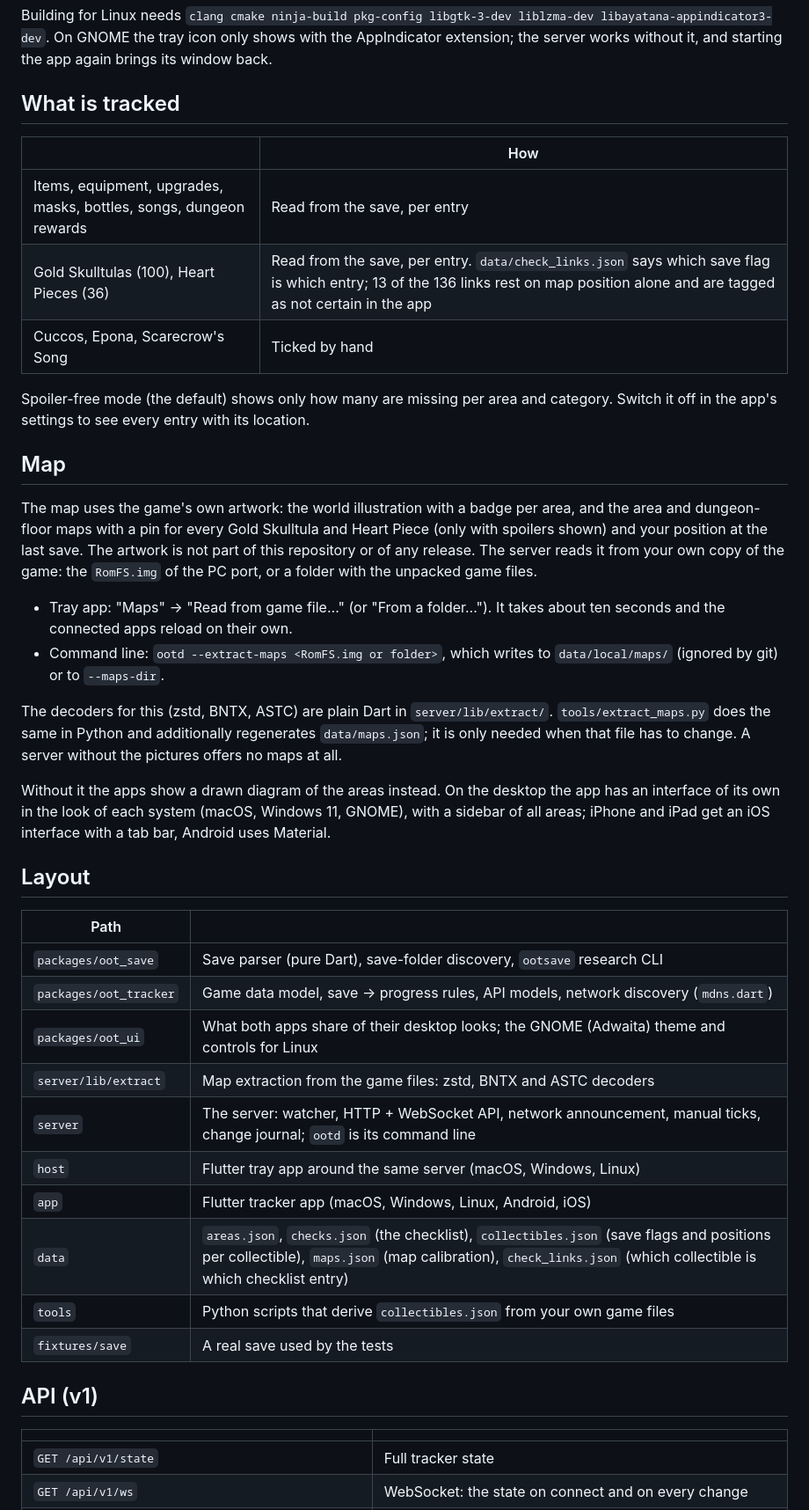
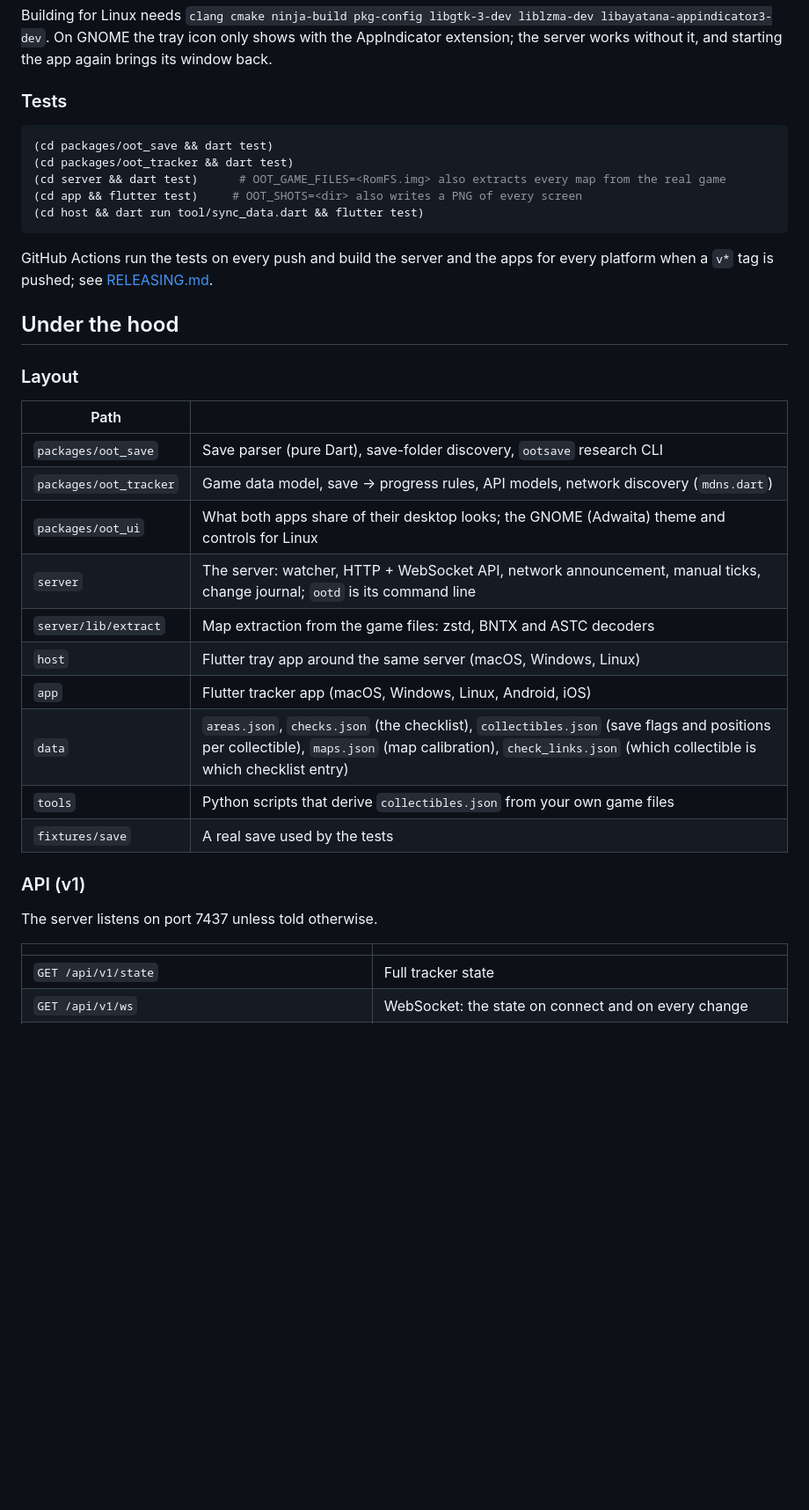
Before and after one commit to CedricKassen/OOT-Remake-Auto-Tracker, a Markdown page: README.md, the part around one of its changes. Shown at 88% size. GitHub-like rendering; blank space fills up the shorter version.

````diff
--- a/README.md
+++ b/README.md
@@ -60,57 +118,39 @@ liblzma-dev libayatana-appindicator3-dev`. On GNOME the tray icon only shows
 with the AppIndicator extension; the server works without it, and starting
 the app again brings its window back.
 
-## What is tracked
+### Tests
 
-| | How |
-|---|---|
-| Items, equipment, upgrades, masks, bottles, songs, dungeon rewards | Read from the save, per entry |
-| Gold Skulltulas (100), Heart Pieces (36) | Read from the save, per entry. `data/check_links.json` says which save flag is which entry; 13 of the 136 links rest on map position alone and are tagged as not certain in the app |
-| Cuccos, Epona, Scarecrow's Song | Ticked by hand |
+```sh
+(cd packages/oot_save && dart test)
+(cd packages/oot_tracker && dart test)
+(cd server && dart test)      # OOT_GAME_FILES=<RomFS.img> also extracts every map from the real game
+(cd app && flutter test)     # OOT_SHOTS=<dir> also writes a PNG of every screen
+(cd host && dart run tool/sync_data.dart && flutter test)
+```
 
-Spoiler-free mode (the default) shows only how many are missing per area and
-category. Switch it off in the app's settings to see every entry with its location.
+GitHub Actions run the tests on every push and build the server and the apps
+for every platform when a `v*` tag is pushed; see [RELEASING.md](RELEASING.md).
 
-## Map
+## Under the hood
 
-The map uses the game's own artwork: the world illustration with a badge per
-area, and the area and dungeon-floor maps with a pin for every Gold Skulltula
-and Heart Piece (only with spoilers shown) and your position at the last save.
-The artwork is not part of this repository or of any release. The server reads
-it from your own copy of the game: the `RomFS.img` of the PC port, or a folder
-with the unpacked game files.
-
-- Tray app: "Maps" → "Read from game file…" (or "From a folder…"). It takes
-  about ten seconds and the connected apps reload on their own.
-- Command line: `ootd --extract-maps <RomFS.img or folder>`, which writes to
-  `data/local/maps/` (ignored by git) or to `--maps-dir`.
-
-The decoders for this (zstd, BNTX, ASTC) are plain Dart in
-`server/lib/extract/`. `tools/extract_maps.py` does the same in Python and
-additionally regenerates `data/maps.json`; it is only needed when that file
-has to change. A server without the pictures offers no maps at all.
-
-Without it the apps show a drawn diagram of the areas instead. On the desktop
-the app has an interface of its own in the look of each system (macOS,
-Windows 11, GNOME), with a sidebar of all areas; iPhone and iPad get an iOS
-interface with a tab bar, Android uses Material.
-
-## Layout
+### Layout
 
 | Path | |
 |---|---|
 | `packages/oot_save` | Save parser (pure Dart), save-folder discovery, `ootsave` research CLI |
 | `packages/oot_tracker` | Game data model, save → progress rules, API models, network discovery (`mdns.dart`) |
 | `packages/oot_ui` | What both apps share of their desktop looks; the GNOME (Adwaita) theme and controls for Linux |
+| `server` | The server: watcher, HTTP + WebSocket API, network announcement, manual ticks, change journal; `ootd` is its command line |
 | `server/lib/extract` | Map extraction from the game files: zstd, BNTX and ASTC decoders |
-| `server` | The server: watcher, HTTP + WebSocket API, network announcement, manual ticks, change journal; `ootd` is its command line |
 | `host` | Flutter tray app around the same server (macOS, Windows, Linux) |
 | `app` | Flutter tracker app (macOS, Windows, Linux, Android, iOS) |
 | `data` | `areas.json`, `checks.json` (the checklist), `collectibles.json` (save flags and positions per collectible), `maps.json` (map calibration), `check_links.json` (which collectible is which checklist entry) |
 | `tools` | Python scripts that derive `collectibles.json` from your own game files |
 | `fixtures/save` | A real save used by the tests |
 
-## API (v1)
+### API (v1)
+
+The server listens on port 7437 unless told otherwise.
 
 | | |
 |---|---|
````
Also changed, not shown: other parts of README.md (+80 -27 lines), assets/OOT-Tracker-Android.png (added), assets/OOT-Tracker-IOS.png (added), 2 other files.
